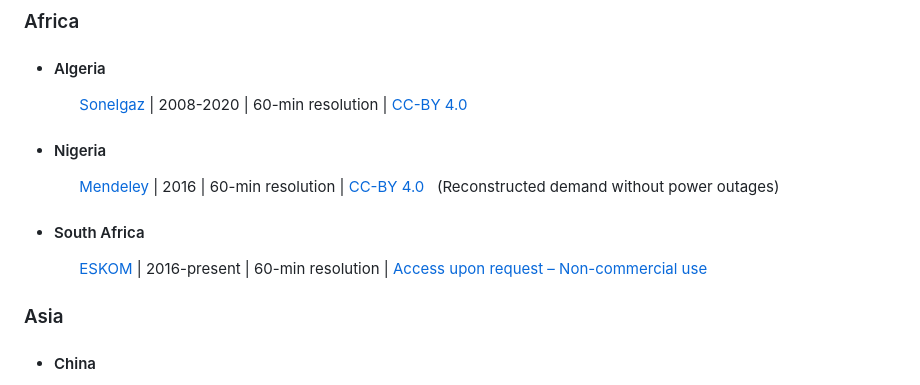
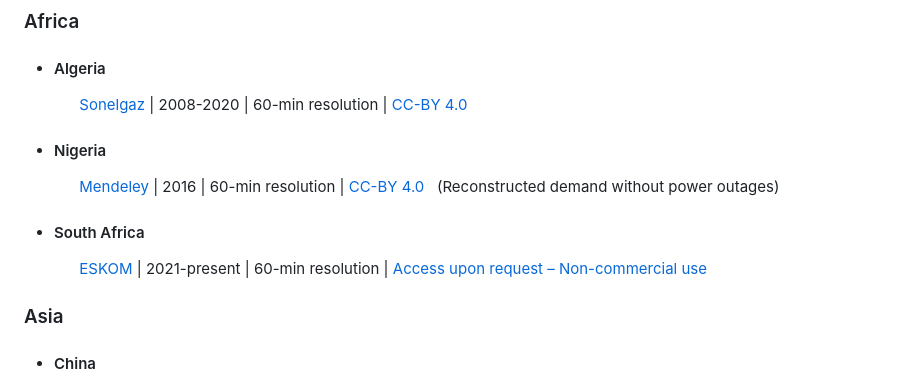
Before and after one commit to open-energy-transition/Awesome-Electricity-Demand, a Markdown page: README.md, the part around the change. Rendered like a GitHub page.

```diff
--- a/README.md
+++ b/README.md
@@ -30,7 +30,7 @@ Python code for downloading, extracting, and processing the available data can b
 
 - #### South Africa
 
-  &nbsp;&nbsp;&nbsp;&nbsp;&nbsp;&nbsp;[ESKOM](https://www.eskom.co.za/dataportal/data-request-form/) | 2016-present | 60-min resolution |  [Access upon request – Non-commercial use](https://www.eskom.co.za/wp-content/uploads/2021/10/WEBSITE-TERMS-AND-CONDITIONS_Sep2021.pdf)
+  &nbsp;&nbsp;&nbsp;&nbsp;&nbsp;&nbsp;[ESKOM](https://www.eskom.co.za/dataportal/data-request-form/) | 2021-present | 60-min resolution |  [Access upon request – Non-commercial use](https://www.eskom.co.za/wp-content/uploads/2021/10/WEBSITE-TERMS-AND-CONDITIONS_Sep2021.pdf)
 
 ### Asia
 
```
